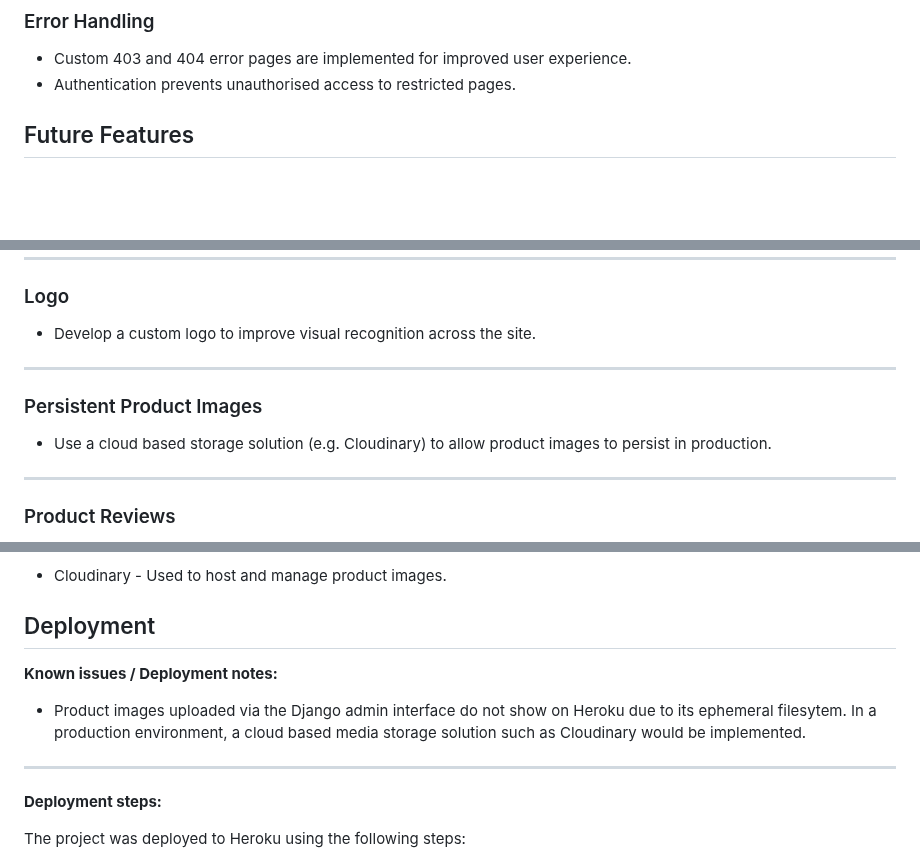
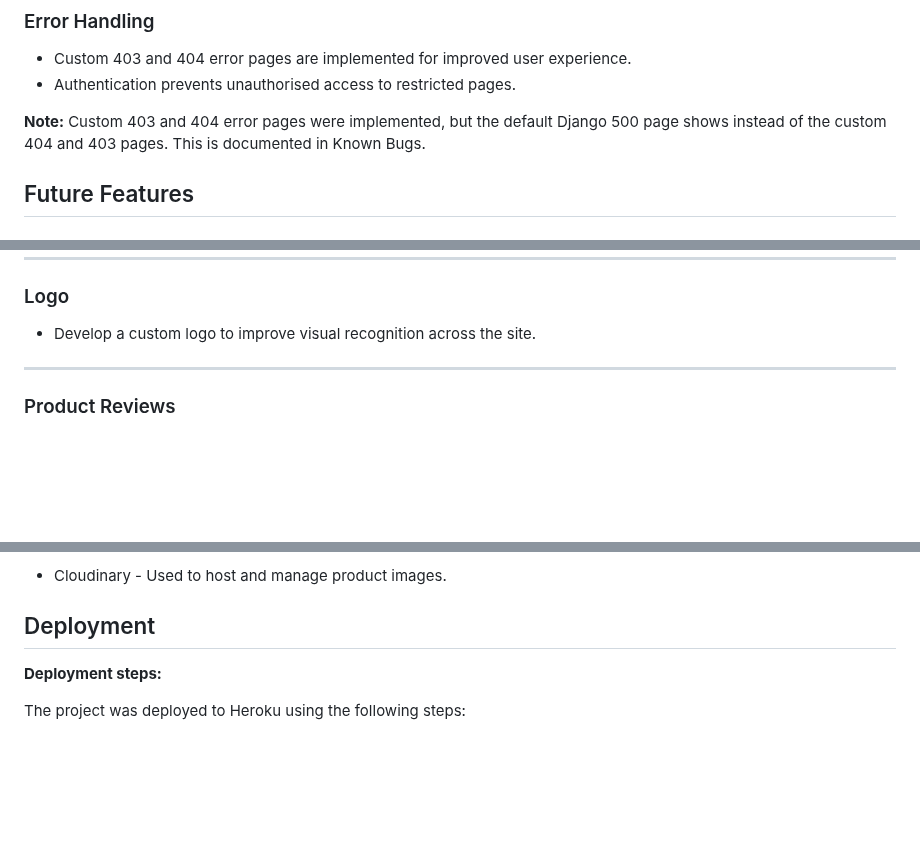
Before and after one commit to mariebernf/Flex_Fit_P4, a Markdown page: README.md, 3 parts joined by grey strips. GitHub-like rendering; blank space fills up the shorter version.

```diff
--- a/README.md
+++ b/README.md
@@ -131,6 +131,8 @@ The key project requirements include:
 * Custom 403 and 404 error pages are implemented for improved user experience.
 * Authentication prevents unauthorised access to restricted pages.
 
+**Note:** Custom 403 and 404 error pages were implemented, but the default Django 500 page shows instead of the custom 404 and 403 pages. This is documented in Known Bugs.
+
 ## Future Features
 
 ### Advanced Product Variations
@@ -172,12 +174,6 @@ The key project requirements include:
 ### Logo
 
 * Develop a custom logo to improve visual recognition across the site.
-
----
-
-### Persistent Product Images
-
-* Use a cloud based storage solution (e.g. Cloudinary) to allow product images to persist in production.
 
 ---
 
@@ -385,13 +381,6 @@ You can view the wireframes here: [View Wireframes](docs/wireframes.md)
 
 ## Deployment
 
-**Known issues / Deployment notes:**
-
-* Product images uploaded via the Django admin interface do not show on Heroku due to its ephemeral filesytem.
-  In a production environment, a cloud based media storage solution such as Cloudinary would be implemented.
-
----
-
 **Deployment steps:**
 
 The project was deployed to Heroku using the following steps:
```
Also changed, not shown: other parts of README.md (+1 -0 lines).
